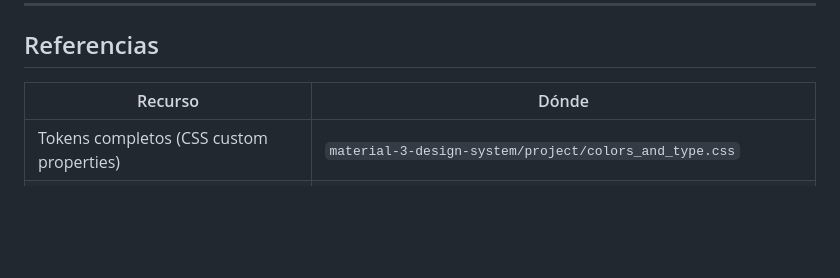
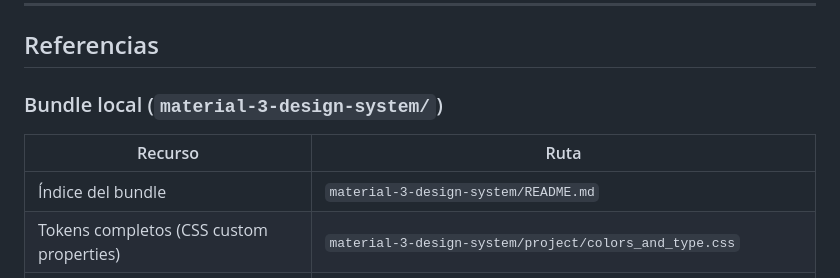
Before and after one commit to DCueto/zen-track, a Markdown page: ZenTrackApp/DESIGN.md, the part around one of its changes. Rendered like a GitHub page; blank space fills up the shorter version.

```diff
--- a/ZenTrackApp/DESIGN.md
+++ b/ZenTrackApp/DESIGN.md
@@ -356,8 +356,11 @@ Reglas del drawer:
 
 ## Referencias
 
-| Recurso | Dónde |
+### Bundle local (`material-3-design-system/`)
+
+| Recurso | Ruta |
 |---|---|
+| Índice del bundle | `material-3-design-system/README.md` |
 | Tokens completos (CSS custom properties) | `material-3-design-system/project/colors_and_type.css` |
 | Catálogo de componentes (Compose + web) | `material-3-design-system/project/references/component-catalog.md` |
 | Patrones de navegación | `material-3-design-system/project/references/navigation-patterns.md` |
```
Also changed, not shown: other parts of ZenTrackApp/DESIGN.md (+41 -1 lines).
